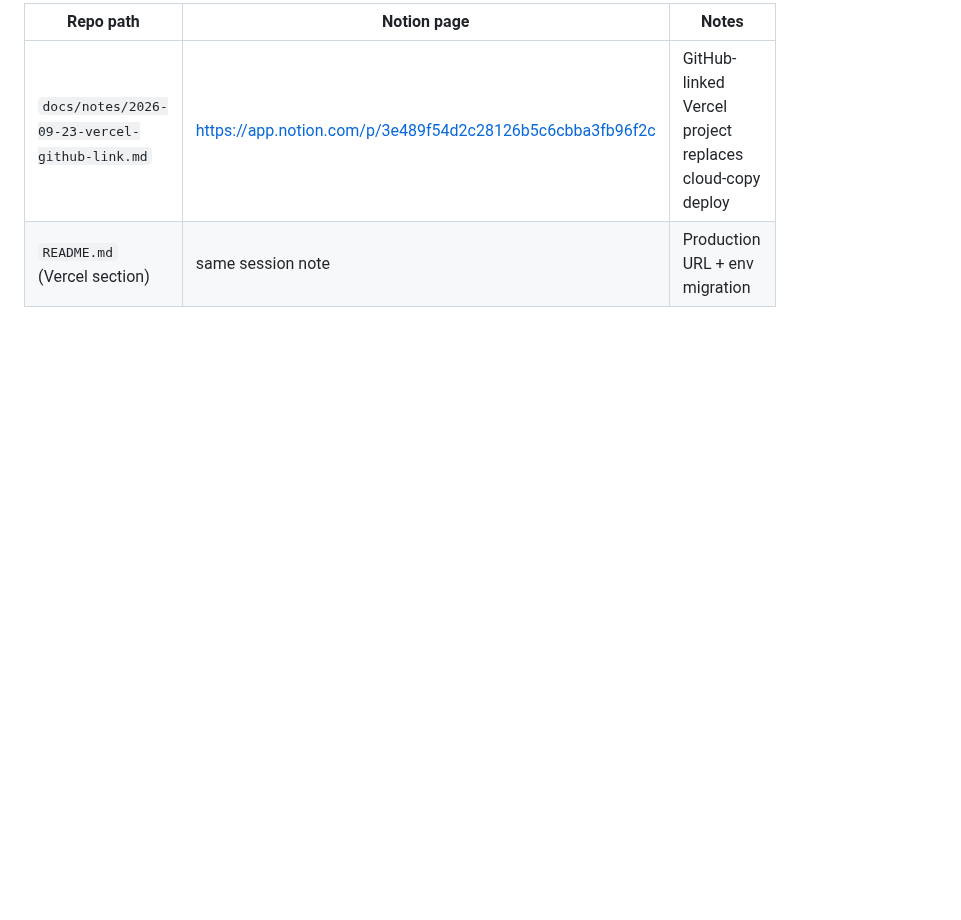
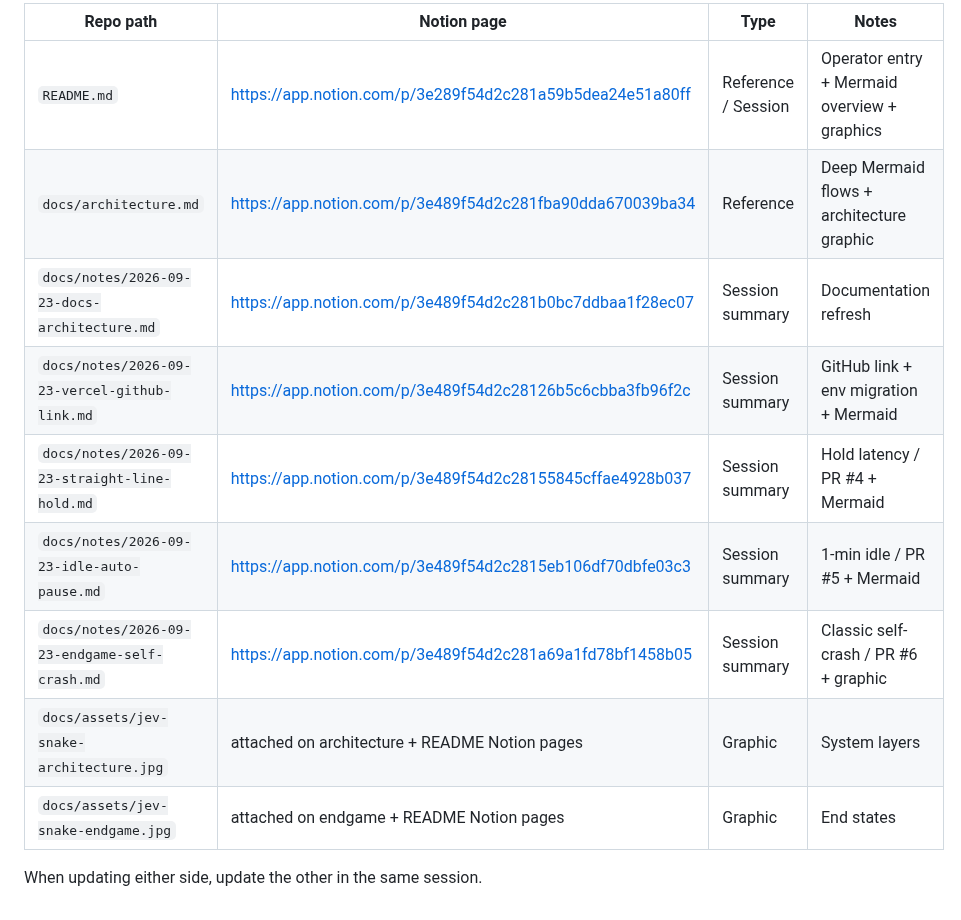
Before and after one commit to lalitsonawane/jev-snake, a Markdown page: docs/notion-sync.md, the part around one of its changes. Rendered like a GitHub page; blank space fills up the shorter version.

```diff
--- a/docs/notion-sync.md
+++ b/docs/notion-sync.md
@@ -4,5 +4,14 @@ Maps repo docs to Notion Project Knowledge Library pages.
 
-| Repo path | Notion page | Notes |
-|-----------|-------------|-------|
-| `docs/notes/2026-09-23-vercel-github-link.md` | https://app.notion.com/p/3e489f54d2c28126b5c6cbba3fb96f2c | GitHub-linked Vercel project replaces cloud-copy deploy |
-| `README.md` (Vercel section) | same session note | Production URL + env migration |
+| Repo path | Notion page | Type | Notes |
+|-----------|-------------|------|-------|
+| `README.md` | https://app.notion.com/p/3e289f54d2c281a59b5dea24e51a80ff | Reference / Session | Operator entry + Mermaid overview + graphics |
+| `docs/architecture.md` | https://app.notion.com/p/3e489f54d2c281fba90dda670039ba34 | Reference | Deep Mermaid flows + architecture graphic |
+| `docs/notes/2026-09-23-docs-architecture.md` | https://app.notion.com/p/3e489f54d2c281b0bc7ddbaa1f28ec07 | Session summary | Documentation refresh |
+| `docs/notes/2026-09-23-vercel-github-link.md` | https://app.notion.com/p/3e489f54d2c28126b5c6cbba3fb96f2c | Session summary | GitHub link + env migration + Mermaid |
+| `docs/notes/2026-09-23-straight-line-hold.md` | https://app.notion.com/p/3e489f54d2c28155845cffae4928b037 | Session summary | Hold latency / PR #4 + Mermaid |
+| `docs/notes/2026-09-23-idle-auto-pause.md` | https://app.notion.com/p/3e489f54d2c2815eb106df70dbfe03c3 | Session summary | 1-min idle / PR #5 + Mermaid |
+| `docs/notes/2026-09-23-endgame-self-crash.md` | https://app.notion.com/p/3e489f54d2c281a69a1fd78bf1458b05 | Session summary | Classic self-crash / PR #6 + graphic |
+| `docs/assets/jev-snake-architecture.jpg` | attached on architecture + README Notion pages | Graphic | System layers |
+| `docs/assets/jev-snake-endgame.jpg` | attached on endgame + README Notion pages | Graphic | End states |
+
+When updating either side, update the other in the same session.
```
Also changed, not shown: other parts of docs/notion-sync.md (+1 -1 lines), README.md (+104 -7 lines), docs/architecture.md (added, +108 -0 lines), docs/notes/2026-09-23-docs-architecture.md (added, +41 -0 lines), docs/notes/2026-09-23-endgame-self-crash.md (added, +44 -0 lines), docs/notes/2026-09-23-idle-auto-pause.md (added, +39 -0 lines), docs/notes/2026-09-23-straight-line-hold.md (added, +42 -0 lines), docs/notes/2026-09-23-vercel-github-link.md (+26 -18 lines), docs/assets/jev-snake-architecture.jpg (added), docs/assets/jev-snake-endgame.jpg (added).
